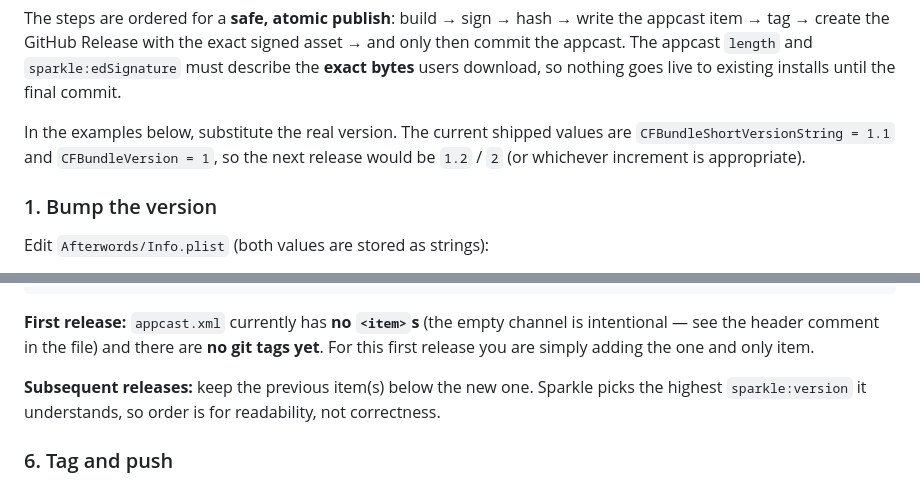
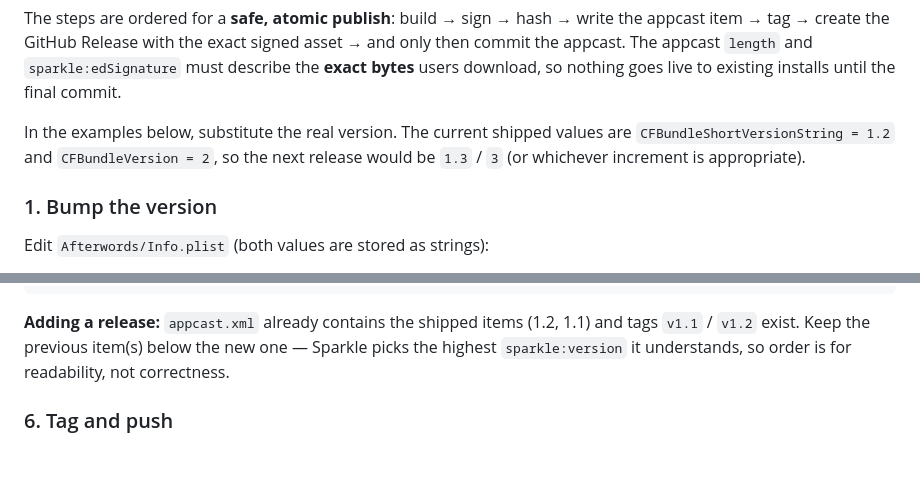
Before and after one commit to adrianwedd/afterwords-app, a Markdown page: RELEASING.md, 2 parts joined by grey strips. Rendered like a GitHub page; blank space fills up the shorter version.

Commit message:
docs: freshness sweep — release baseline, Settings, primaryBackend (#4)
- RELEASING.md: update shipped baseline (1.1/1 → 1.2/2, next 1.3/3) and
  replace the obsolete 'first release / no items / no tags yet' note with
  add-a-release guidance (1.1 + 1.2 already shipped).
- README.md + CLAUDE.md: document the 'Automatically check for updates'
  Settings toggle (shipped in SettingsView, previously undocumented).
- CLAUDE.md: note HealthInfo.primaryBackend active-backend selection.

Doc-only; no code changes.

````diff
--- a/RELEASING.md
+++ b/RELEASING.md
@@ -209,8 +209,8 @@ asset → and only then commit the appcast. The appcast `length` and
 nothing goes live to existing installs until the final commit.
 
 In the examples below, substitute the real version. The current shipped values
-are `CFBundleShortVersionString = 1.1` and `CFBundleVersion = 1`, so the next
-release would be `1.2` / `2` (or whichever increment is appropriate).
+are `CFBundleShortVersionString = 1.2` and `CFBundleVersion = 2`, so the next
+release would be `1.3` / `3` (or whichever increment is appropriate).
 
 ### 1. Bump the version
 
@@ -302,14 +302,10 @@ Example:
 </item>
 ```
 
-**First release:** `appcast.xml` currently has **no `<item>`s** (the empty
-channel is intentional — see the header comment in the file) and there are **no
-git tags yet**. For this first release you are simply adding the one and only
-item.
-
-**Subsequent releases:** keep the previous item(s) below the new one. Sparkle
-picks the highest `sparkle:version` it understands, so order is for readability,
-not correctness.
+**Adding a release:** `appcast.xml` already contains the shipped items (1.2,
+1.1) and tags `v1.1` / `v1.2` exist. Keep the previous item(s) below the new one
+— Sparkle picks the highest `sparkle:version` it understands, so order is for
+readability, not correctness.
 
 ### 6. Tag and push
 
````
Also changed, not shown: CLAUDE.md (+2 -2 lines), README.md (+2 -0 lines).
